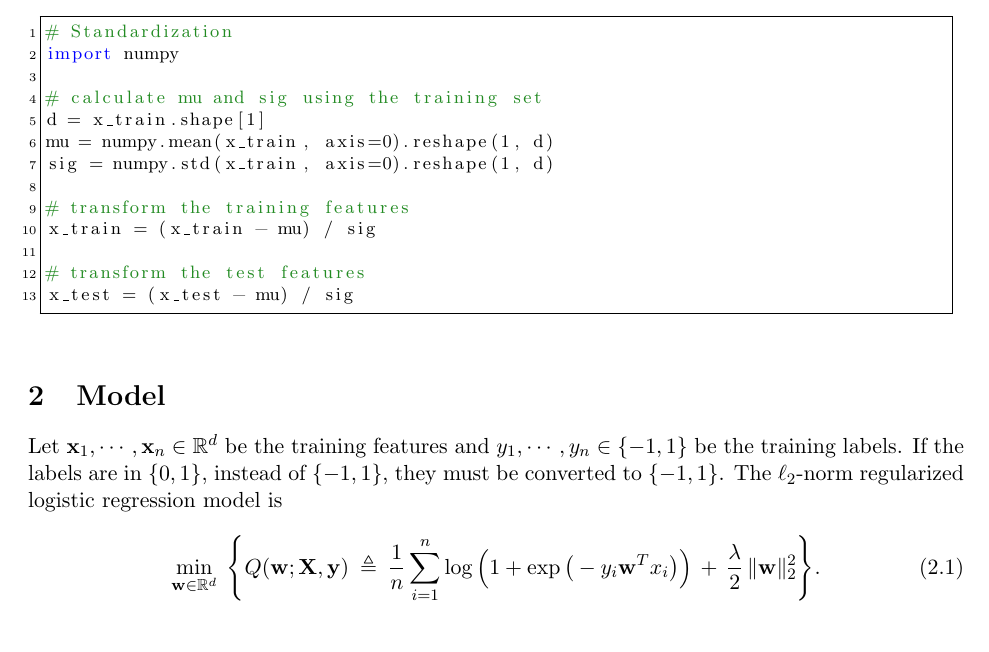
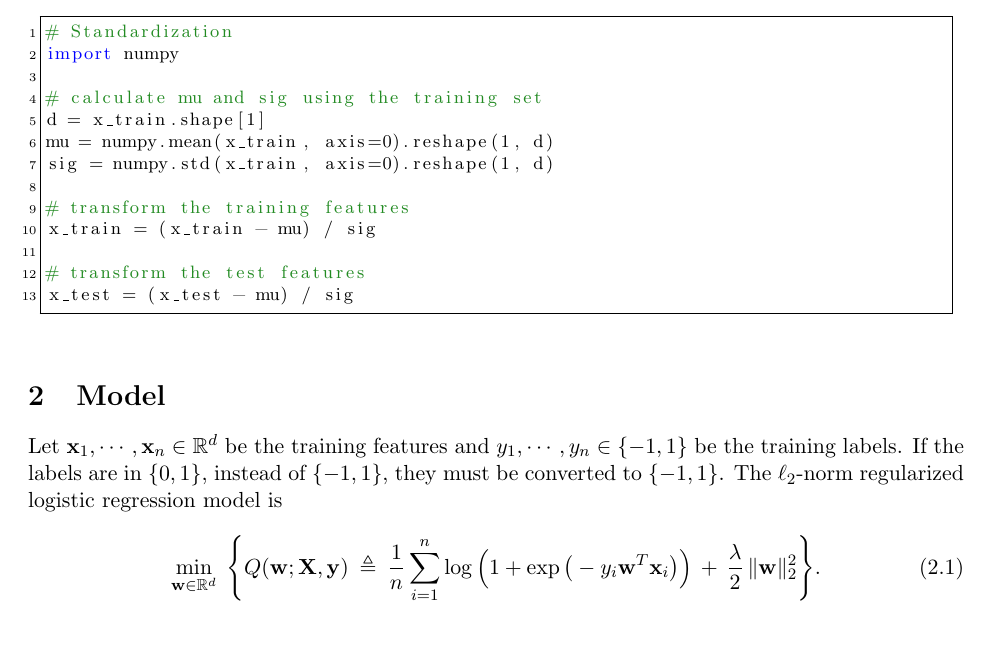
Before and after one commit to wangshusen/DeepLearning, a LaTeX paper (LectureNotes/Logistic/paper/logistic.tex): part of page 2 of 18, cut so that both start at the same text. Compiled offline with pdfLaTeX.

Commit message:
correct mistakes

```diff
--- a/LectureNotes/Logistic/paper/logistic.tex
+++ b/LectureNotes/Logistic/paper/logistic.tex
@@ -345,7 +345,7 @@ The $\ell_2$-norm regularized logistic regression model is
 \min_{\w \in \RB^d} \;
 \Bigg\{
 Q (\w ; \X , \y ) \: \triangleq \:
-\frac{1}{n}  \sum_{i=1}^n \log \Big( 1 + \exp \big( - y_i \w^T x_i \big) \Big)
+\frac{1}{n}  \sum_{i=1}^n \log \Big( 1 + \exp \big( - y_i \w^T \x_i \big) \Big)
 \, + \, \frac{\lambda}{2} \, \| \w \|_2^2 \Bigg\} .
 \end{equation}
 In \eqref{eq:model}, the average of the $n$ terms is the loss function,
```
Also changed, not shown: LectureNotes/Logistic/paper/logistic.pdf.
